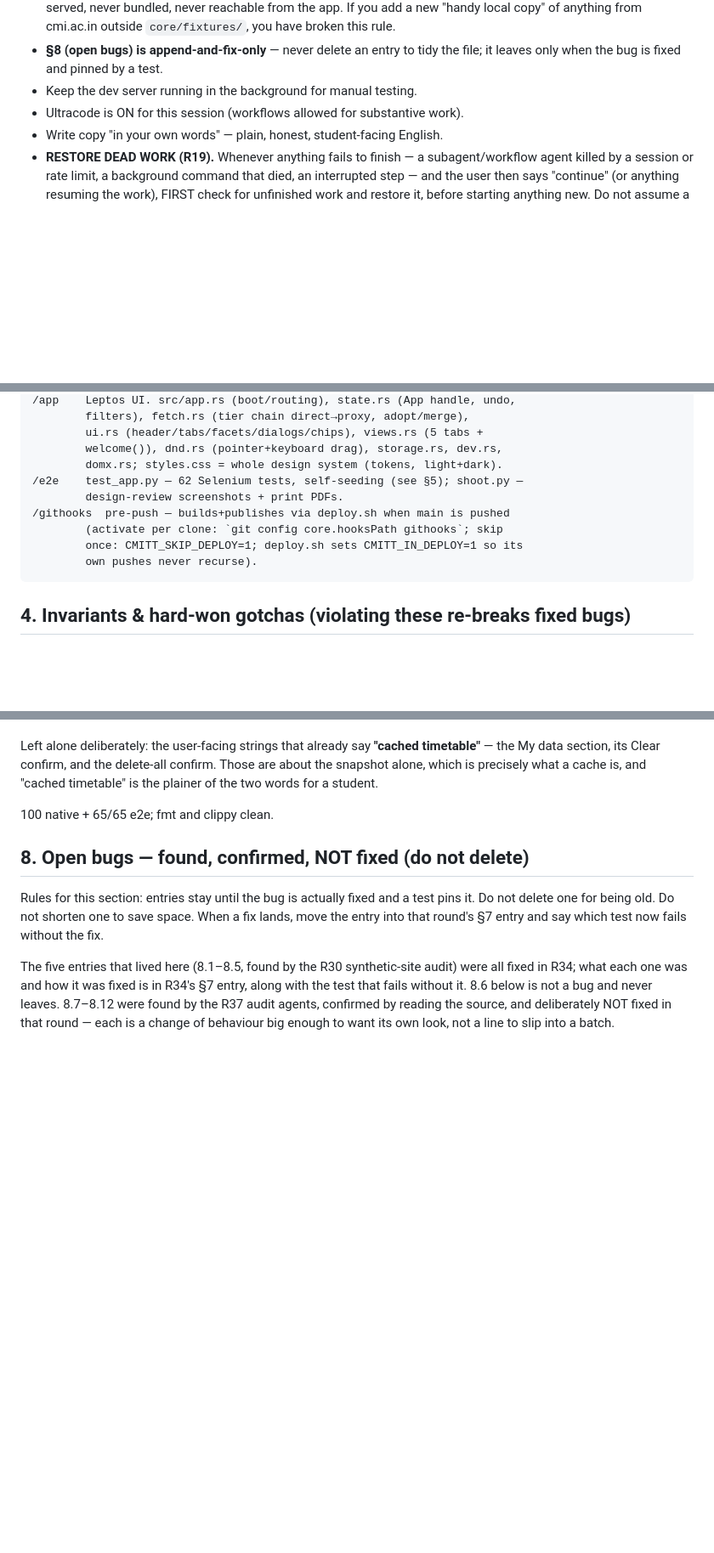
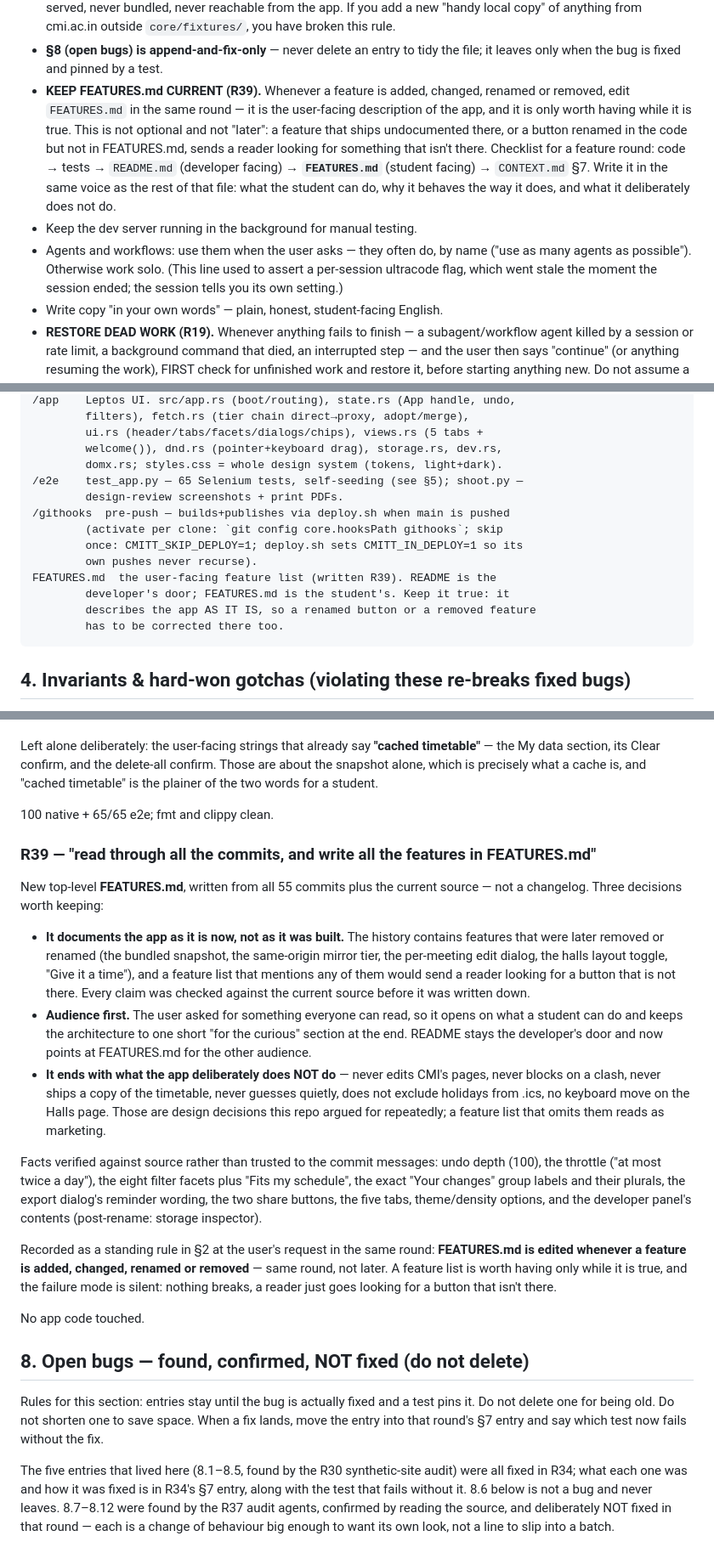
Before and after one commit to Gourab-Ghosh/cmi-timetable, a Markdown page: CONTEXT.md, 3 parts joined by grey strips. Shown at 85% size. Drawn GitHub-style; blank space fills up the shorter version.

````diff
--- a/CONTEXT.md
+++ b/CONTEXT.md
@@ -43,8 +43,21 @@ and no committed mirror (fixtures exist only for tests/e2e seed).
   rule.
 - **§8 (open bugs) is append-and-fix-only** — never delete an entry to tidy
   the file; it leaves only when the bug is fixed and pinned by a test.
+- **KEEP FEATURES.md CURRENT (R39).** Whenever a feature is added, changed,
+  renamed or removed, edit `FEATURES.md` in the same round — it is the
+  user-facing description of the app, and it is only worth having while it
+  is true. This is not optional and not "later": a feature that ships
+  undocumented there, or a button renamed in the code but not in
+  FEATURES.md, sends a reader looking for something that isn't there.
+  Checklist for a feature round: code → tests → `README.md` (developer
+  facing) → **`FEATURES.md`** (student facing) → `CONTEXT.md` §7. Write it
+  in the same voice as the rest of that file: what the student can do, why
+  it behaves the way it does, and what it deliberately does not do.
 - Keep the dev server running in the background for manual testing.
-- Ultracode is ON for this session (workflows allowed for substantive work).
+- Agents and workflows: use them when the user asks — they often do, by
+  name ("use as many agents as possible"). Otherwise work solo. (This line
+  used to assert a per-session ultracode flag, which went stale the moment
+  the session ended; the session tells you its own setting.)
 - Write copy "in your own words" — plain, honest, student-facing English.
 - **RESTORE DEAD WORK (R19).** Whenever anything fails to finish — a
   subagent/workflow agent killed by a session or rate limit, a background
@@ -74,12 +87,16 @@ and no committed mirror (fixtures exist only for tests/e2e seed).
         ui.rs (header/tabs/facets/dialogs/chips), views.rs (5 tabs +
         welcome()), dnd.rs (pointer+keyboard drag), storage.rs, dev.rs,
         domx.rs; styles.css = whole design system (tokens, light+dark).
-/e2e    test_app.py — 62 Selenium tests, self-seeding (see §5); shoot.py —
+/e2e    test_app.py — 65 Selenium tests, self-seeding (see §5); shoot.py —
         design-review screenshots + print PDFs.
 /githooks  pre-push — builds+publishes via deploy.sh when main is pushed
         (activate per clone: `git config core.hooksPath githooks`; skip
         once: CMITT_SKIP_DEPLOY=1; deploy.sh sets CMITT_IN_DEPLOY=1 so its
         own pushes never recurse).
+FEATURES.md  the user-facing feature list (written R39). README is the
+        developer's door; FEATURES.md is the student's. Keep it true: it
+        describes the app AS IT IS, so a renamed button or a removed feature
+        has to be corrected there too.
 ```
 
 ## 4. Invariants & hard-won gotchas (violating these re-breaks fixed bugs)
@@ -1876,6 +1893,42 @@ is, and "cached timetable" is the plainer of the two words for a student.
 
 100 native + 65/65 e2e; fmt and clippy clean.
 
+### R39 — "read through all the commits, and write all the features in FEATURES.md"
+
+New top-level **FEATURES.md**, written from all 55 commits plus the current
+source — not a changelog. Three decisions worth keeping:
+
+- **It documents the app as it is now, not as it was built.** The history
+  contains features that were later removed or renamed (the bundled snapshot,
+  the same-origin mirror tier, the per-meeting edit dialog, the halls layout
+  toggle, "Give it a time"), and a feature list that mentions any of them
+  would send a reader looking for a button that is not there. Every claim was
+  checked against the current source before it was written down.
+- **Audience first.** The user asked for something everyone can read, so it
+  opens on what a student can do and keeps the architecture to one short "for
+  the curious" section at the end. README stays the developer's door and now
+  points at FEATURES.md for the other audience.
+- **It ends with what the app deliberately does NOT do** — never edits CMI's
+  pages, never blocks on a clash, never ships a copy of the timetable, never
+  guesses quietly, does not exclude holidays from .ics, no keyboard move on
+  the Halls page. Those are design decisions this repo argued for repeatedly;
+  a feature list that omits them reads as marketing.
+
+Facts verified against source rather than trusted to the commit messages:
+undo depth (100), the throttle ("at most twice a day"), the eight filter
+facets plus "Fits my schedule", the exact "Your changes" group labels and
+their plurals, the export dialog's reminder wording, the two share buttons,
+the five tabs, theme/density options, and the developer panel's contents
+(post-rename: storage inspector).
+
+Recorded as a standing rule in §2 at the user's request in the same round:
+**FEATURES.md is edited whenever a feature is added, changed, renamed or
+removed** — same round, not later. A feature list is worth having only while
+it is true, and the failure mode is silent: nothing breaks, a reader just
+goes looking for a button that isn't there.
+
+No app code touched.
+
 ## 8. Open bugs — found, confirmed, NOT fixed (do not delete)
 
 Rules for this section: entries stay until the bug is actually fixed and a
````
Also changed, not shown: FEATURES.md (added, +431 -0 lines), README.md (+4 -0 lines).
